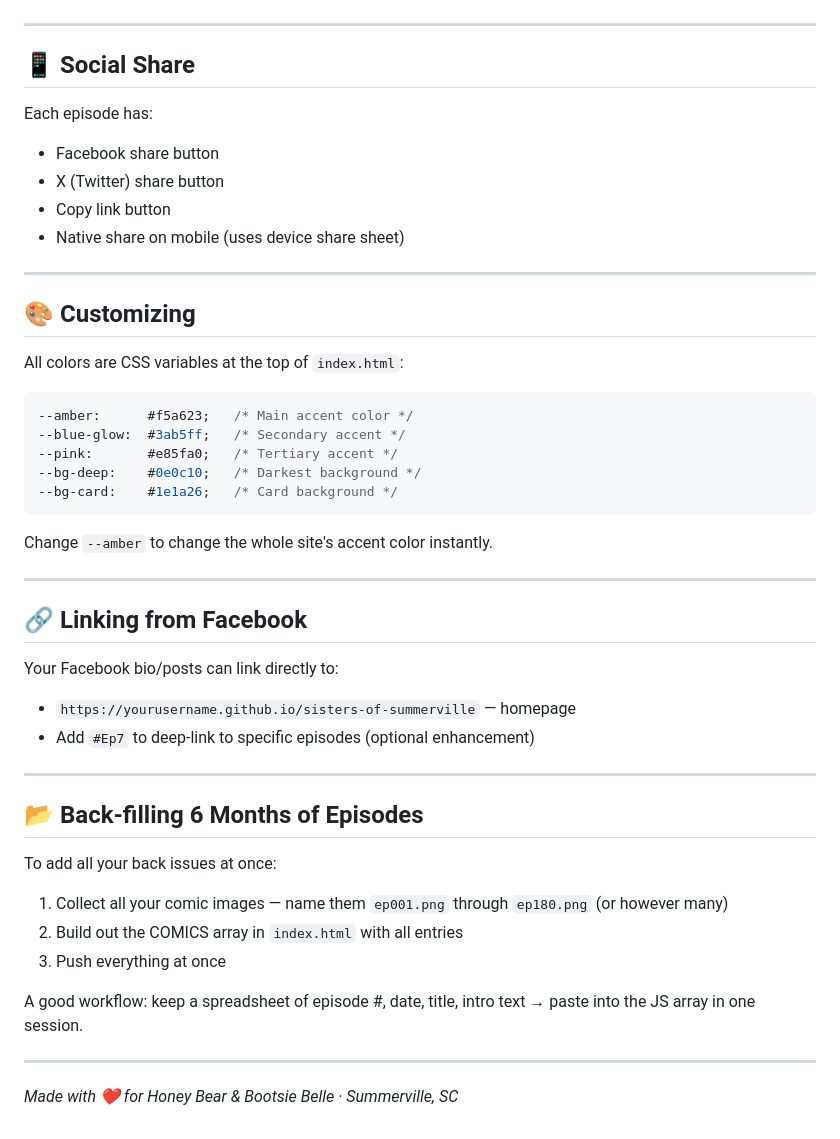
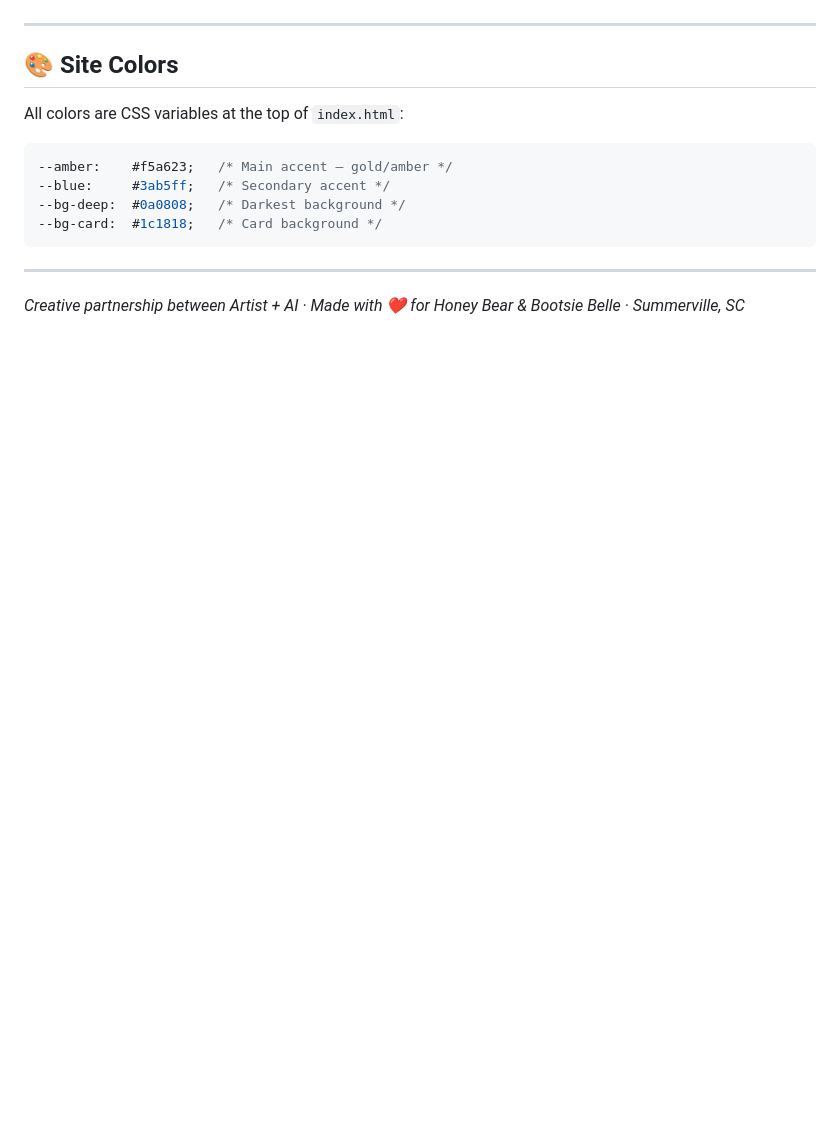
Before and after one commit to sisters-of-summerville/Sisters-of-Summerville, a Markdown page: README.md, the part around one of its changes. Drawn GitHub-style; blank space fills up the shorter version.

````diff
--- a/README.md
+++ b/README.md
@@ -85,49 +156,17 @@ Similar process — both have free tiers and good embed options.
 
 ---
 
-## 📱 Social Share
-
-Each episode has:
-- Facebook share button
-- X (Twitter) share button
-- Copy link button
-- Native share on mobile (uses device share sheet)
-
----
-
-## 🎨 Customizing
+## 🎨 Site Colors
 
 All colors are CSS variables at the top of `index.html`:
 
 ```css
---amber:      #f5a623;   /* Main accent color */
---blue-glow:  #3ab5ff;   /* Secondary accent */
---pink:       #e85fa0;   /* Tertiary accent */
---bg-deep:    #0e0c10;   /* Darkest background */
---bg-card:    #1e1a26;   /* Card background */
+--amber:    #f5a623;   /* Main accent — gold/amber */
+--blue:     #3ab5ff;   /* Secondary accent */
+--bg-deep:  #0a0808;   /* Darkest background */
+--bg-card:  #1c1818;   /* Card background */
 ```
-
-Change `--amber` to change the whole site's accent color instantly.
 
 ---
 
-## 🔗 Linking from Facebook
-
-Your Facebook bio/posts can link directly to:
-- `https://yourusername.github.io/sisters-of-summerville` — homepage
-- Add `#Ep7` to deep-link to specific episodes (optional enhancement)
-
----
-
-## 📂 Back-filling 6 Months of Episodes
-
-To add all your back issues at once:
-1. Collect all your comic images — name them `ep001.png` through `ep180.png` (or however many)
-2. Build out the COMICS array in `index.html` with all entries
-3. Push everything at once
-
-A good workflow: keep a spreadsheet of episode #, date, title, intro text → paste into the JS array in one session.
-
----
-
-*Made with ❤️ for Honey Bear & Bootsie Belle · Summerville, SC*
+*Creative partnership between Artist + AI · Made with ❤️ for Honey Bear & Bootsie Belle · Summerville, SC*
````
Also changed, not shown: other parts of README.md (+128 -57 lines).
